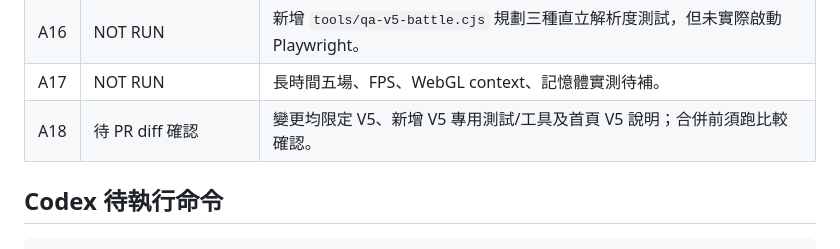
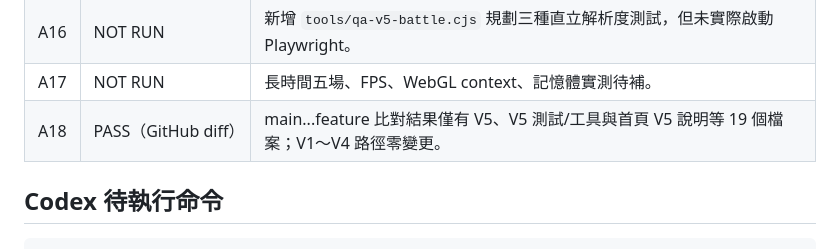
Before and after one commit to ymguan3-boop/POKEMONGAME, a Markdown page: 寶可夢3D-V5/docs/BATTLE3D_ACCEPTANCE.md, the part around the change. GitHub-like rendering.

Commit message:
V5: record GitHub diff verification that V1–V4 remain untouched

```diff
--- a/寶可夢3D-V5/docs/BATTLE3D_ACCEPTANCE.md
+++ b/寶可夢3D-V5/docs/BATTLE3D_ACCEPTANCE.md
@@ -30,7 +30,7 @@
 | A15 | NOT RUN | 四座原本道館與野外捕捉需要完整端對端回歸。 |
 | A16 | NOT RUN | 新增 `tools/qa-v5-battle.cjs` 規劃三種直立解析度測試，但未實際啟動 Playwright。 |
 | A17 | NOT RUN | 長時間五場、FPS、WebGL context、記憶體實測待補。 |
-| A18 | 待 PR diff 確認 | 變更均限定 V5、新增 V5 專用測試/工具及首頁 V5 說明；合併前須跑比較確認。 |
+| A18 | PASS（GitHub diff） | main...feature 比對結果僅有 V5、V5 測試/工具與首頁 V5 說明等 19 個檔案；V1～V4 路徑零變更。 |
 
 ## Codex 待執行命令
 
```
